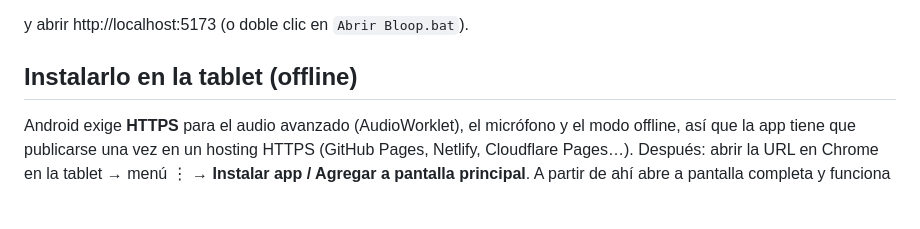
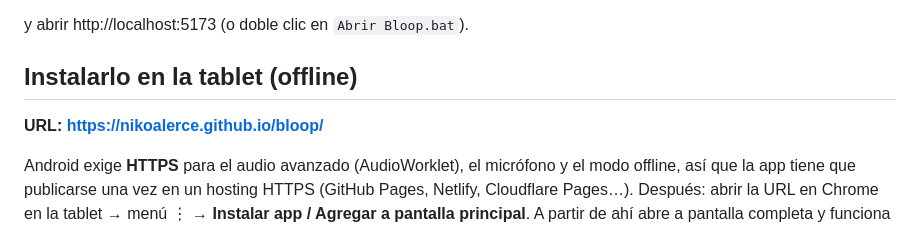
Before and after one commit to NikoAlerce/bloop, a Markdown page: README.md, the part around the change. GitHub-like rendering; blank space fills up the shorter version.

Commit message:
README: URL de GitHub Pages
Co-Authored-By: Claude Opus 5.5 <noreply@anthropic.com>

```diff
--- a/README.md
+++ b/README.md
@@ -47,6 +47,8 @@ y abrir http://localhost:5173 (o doble clic en `Abrir Bloop.bat`).
 
 ## Instalarlo en la tablet (offline)
 
+**URL: https://nikoalerce.github.io/bloop/**
+
 Android exige **HTTPS** para el audio avanzado (AudioWorklet), el micrófono y el modo offline,
 así que la app tiene que publicarse una vez en un hosting HTTPS (GitHub Pages, Netlify, Cloudflare Pages…).
 Después: abrir la URL en Chrome en la tablet → menú ⋮ → **Instalar app / Agregar a pantalla principal**.
```
